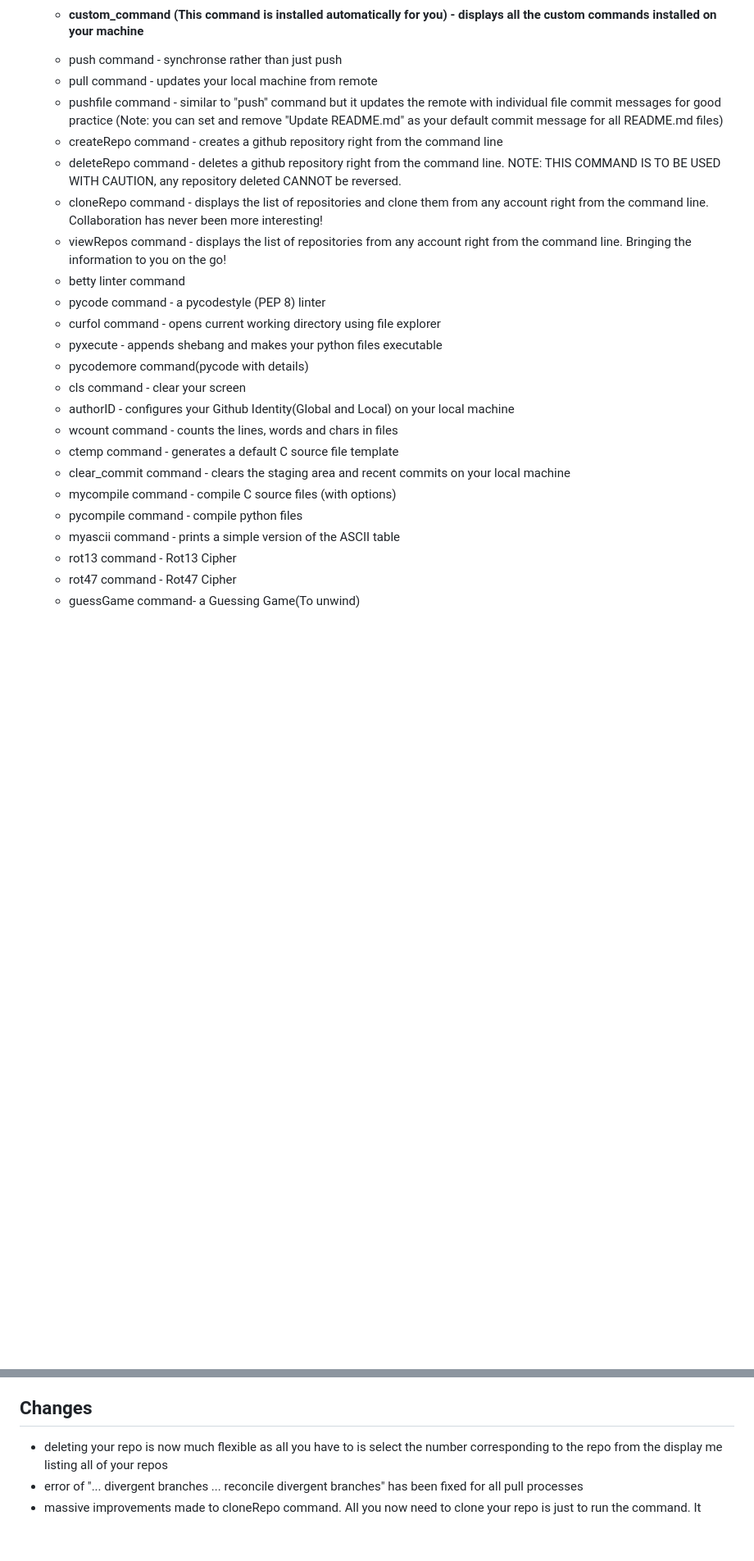
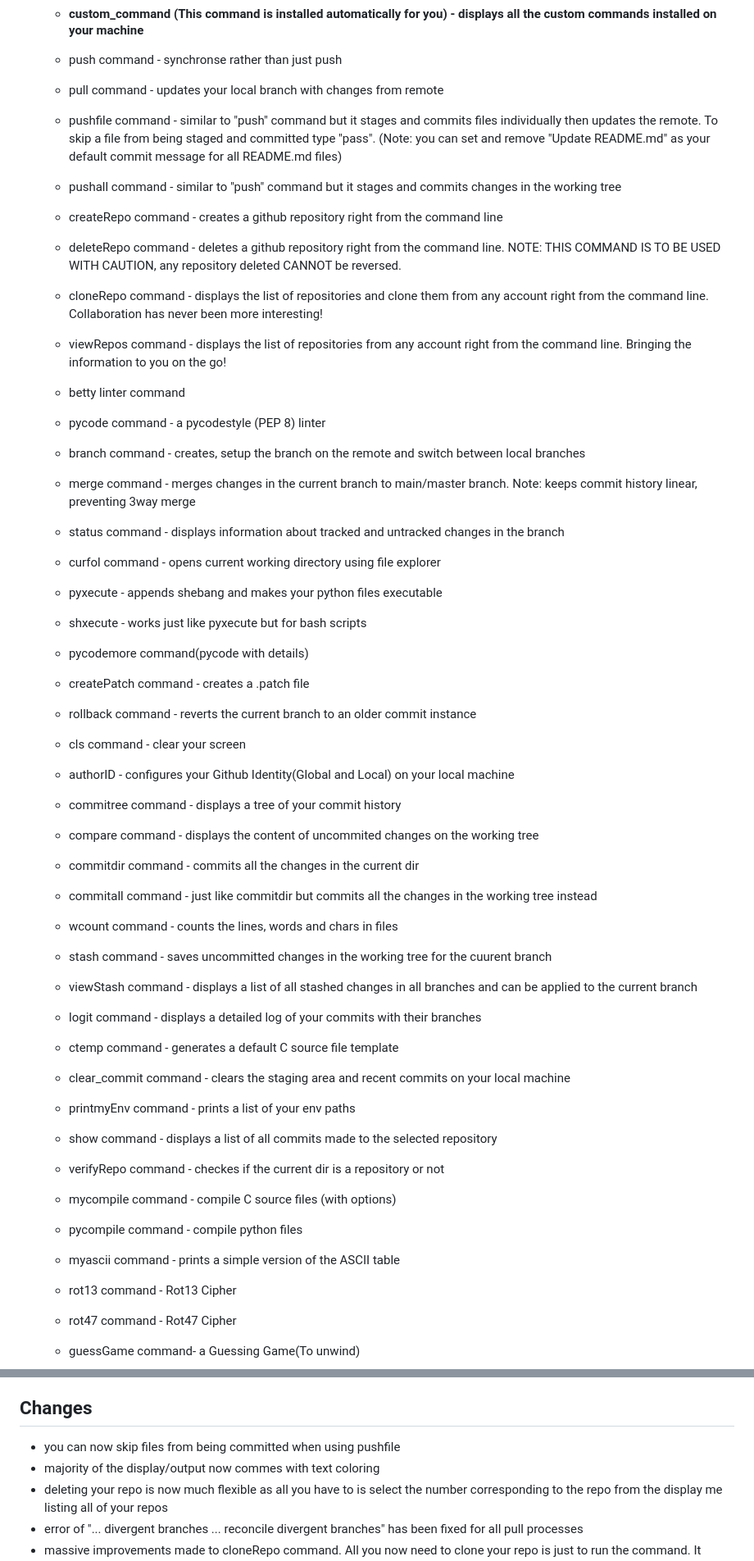
Before and after one commit to DafetiteOgaga/custom_commands, a Markdown page: README.md, 2 parts joined by grey strips. Shown: that part at 82% size. GitHub-like rendering; blank space fills up the shorter version.

```diff
--- a/README.md
+++ b/README.md
@@ -24,25 +24,51 @@
 
    * #### custom_command (This command is installed automatically for you) - displays all the custom commands installed on your machine
    * push command - synchronse rather than just push
-   * pull command - updates your local machine from remote
-   * pushfile command - similar to "push" command but it updates the remote with individual file commit messages for good practice (Note: you can set and remove "Update README.md" as your default commit message for all README.md files)
+   * pull command - updates your local branch with changes from remote
+   * pushfile command - similar to "push" command but it stages and commits files individually then updates the remote. To skip a file from being staged and committed type "pass".
+   (Note: you can set and remove "Update README.md" as your default commit message for all README.md files)
+   * pushall command - similar to "push" command but it stages and commits changes in the working tree
+
    * createRepo command - creates a github repository right from the command line
    * deleteRepo command - deletes a github repository right from the command line. NOTE: THIS COMMAND IS TO BE USED WITH CAUTION, any repository deleted CANNOT be reversed.
    * cloneRepo command - displays the list of repositories and clone them from any account right from the command line. Collaboration has never been more interesting!
    * viewRepos command - displays the list of repositories from any account right from the command line. Bringing the information to you on the go!
    * betty linter command
    * pycode command - a pycodestyle (PEP 8) linter
+
+   * branch command - creates, setup the branch on the remote and switch between local branches
+   * merge command - merges changes in the current branch to main/master branch. Note: keeps commit history linear, preventing 3way merge
+   * status command - displays information about tracked and untracked changes in the branch
+
    * curfol command - opens current working directory using file explorer
    * pyxecute - appends shebang and makes your python files executable
+   * shxecute - works just like pyxecute but for bash scripts
    * pycodemore command(pycode with details)
+   * createPatch command - creates a .patch file
+   * rollback command - reverts the current branch to an older commit instance
    * cls command - clear your screen
    * authorID - configures your Github Identity(Global and Local) on your local machine
+   * commitree command - displays a tree of your commit history
+
+   * compare command - displays the content of uncommited changes on the working tree
+	* commitdir command - commits all the changes in the current dir
+	* commitall command - just like commitdir but commits all the changes in the working tree instead
    * wcount command - counts the lines, words and chars in files
+   * stash command - saves uncommitted changes in the working tree for the cuurent branch
+	* viewStash command - displays a list of all stashed changes in all branches and can be applied to the current branch
+	* logit command - displays a detailed log of your commits with their branches
+
    * ctemp command - generates a default C source file template
+
    * clear_commit command - clears the staging area and recent commits on your local machine
+   * printmyEnv command - prints a list of your env paths
+	* show command - displays a list of all commits made to the selected repository
+	* verifyRepo command - checkes if the current dir is a repository or not
+
    * mycompile command - compile C source files (with options)
    * pycompile command - compile python files
    * myascii command - prints a simple version of the ASCII table
+
    * rot13 command - Rot13 Cipher
    * rot47 command - Rot47 Cipher
    * guessGame command- a Guessing Game(To unwind)
@@ -93,6 +136,8 @@ This file contains the notable changes made to the Custom Commands project.
 
 
 ## Changes
+   - you can now skip files from being committed when using pushfile
+   - majority of the display/output now commes with text coloring
    - deleting your repo is now much flexible as all you have to is select the number corresponding to the repo from the display me listing all of your repos
    - error of "... divergent branches ... reconcile divergent branches" has been fixed for all pull processes
    - massive improvements made to cloneRepo command. All you now need to clone your repo is just to run the command. It displays all your private and public repositories, giving you the option of cloning any of them with the selection menu. To clone another person's public repo, you only need the username. Collaboration has never been more interesting, you can now do so easily using this command
```
Also changed, not shown: other parts of README.md (+17 -0 lines).
